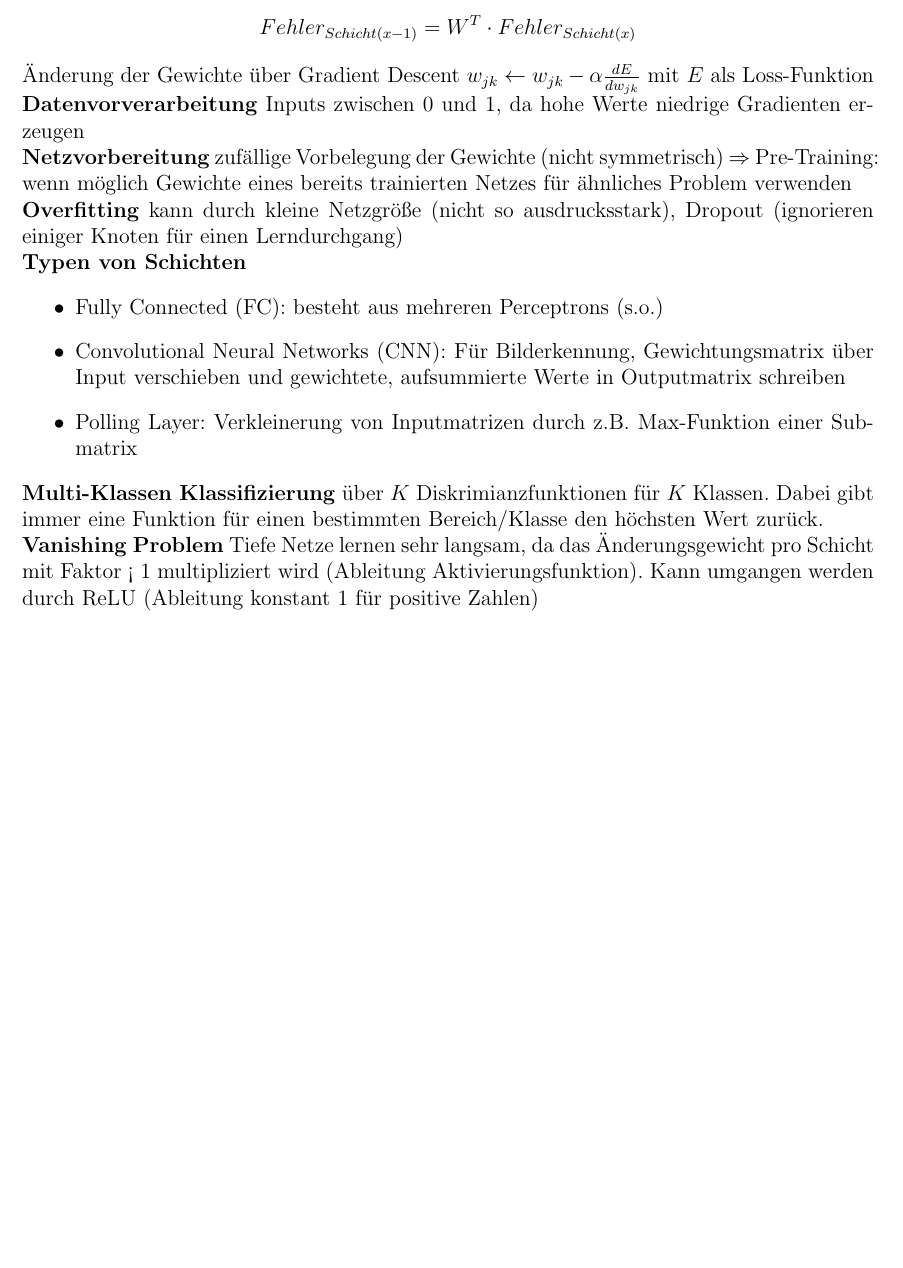
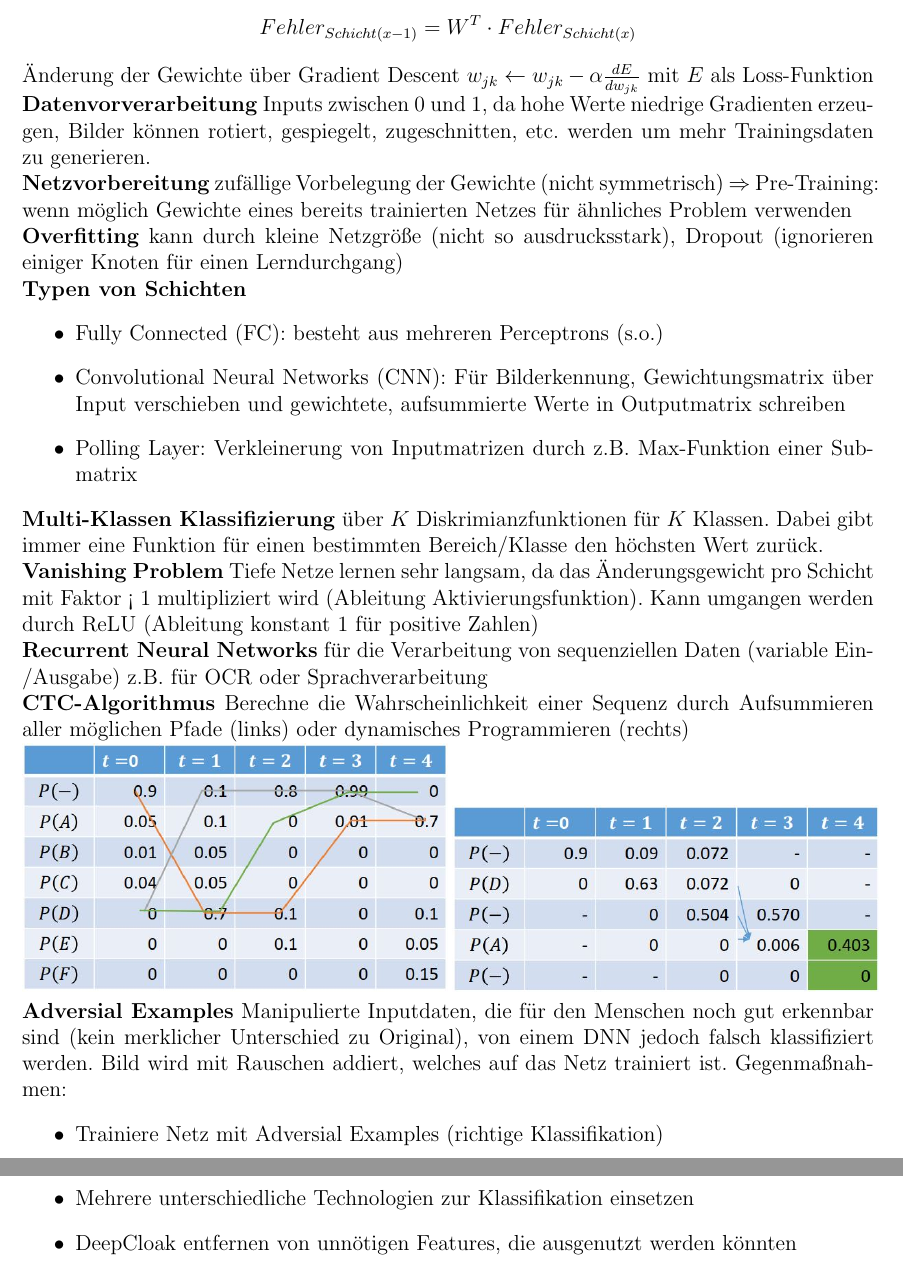
Before and after one commit to festplatte/jmu-kuenstliche-intelligenz, a LaTeX document (zusammenfassung/zusammenfassung.tex): part of page 12 of 12 before the commit and two parts of pages 12 and 13 of 13 after it, the two joined at a grey line, cut so that both start at the same text, the shorter picture padded with empty space. Compiled offline with pdfLaTeX.

Commit message:
Update Zusammenfassung, vorerst fertig

```diff
--- a/zusammenfassung/zusammenfassung.tex
+++ b/zusammenfassung/zusammenfassung.tex
@@ -225,7 +225,7 @@
 	\textbf{Verteilung des Fehlers}
 	$$Fehler_{Schicht(x-1)} = W^T \cdot Fehler_{Schicht(x)}$$
 	Änderung der Gewichte über Gradient Descent $w_{jk} \leftarrow w_{jk} - \alpha \frac{dE}{dw_{jk}}$ mit $E$ als Loss-Funktion\\
-	\textbf{Datenvorverarbeitung} Inputs zwischen 0 und 1, da hohe Werte niedrige Gradienten erzeugen\\
+	\textbf{Datenvorverarbeitung} Inputs zwischen 0 und 1, da hohe Werte niedrige Gradienten erzeugen, Bilder können rotiert, gespiegelt, zugeschnitten, etc. werden um mehr Trainingsdaten zu generieren.\\
 	\textbf{Netzvorbereitung} zufällige Vorbelegung der Gewichte (nicht symmetrisch) $\Rightarrow$ Pre-Training: wenn möglich Gewichte eines bereits trainierten Netzes für ähnliches Problem verwenden\\
 	\textbf{Overfitting} kann durch kleine Netzgröße (nicht so ausdrucksstark), Dropout (ignorieren einiger Knoten für einen Lerndurchgang)\\
 	\textbf{Typen von Schichten}
@@ -235,8 +235,16 @@
 		\item Polling Layer: Verkleinerung von Inputmatrizen durch z.B. Max-Funktion einer Submatrix
 	\end{itemize}
 	\textbf{Multi-Klassen Klassifizierung} über $K$ Diskrimianzfunktionen für $K$ Klassen. Dabei gibt immer eine Funktion für einen bestimmten Bereich/Klasse den höchsten Wert zurück.\\
-	\textbf{Vanishing Problem} Tiefe Netze lernen sehr langsam, da das Änderungsgewicht pro Schicht mit Faktor < 1 multipliziert wird (Ableitung Aktivierungsfunktion). Kann umgangen werden durch ReLU (Ableitung konstant 1 für positive Zahlen)
-
-	% TODO continue with 3. deep learning, slide 47
+	\textbf{Vanishing Problem} Tiefe Netze lernen sehr langsam, da das Änderungsgewicht pro Schicht mit Faktor < 1 multipliziert wird (Ableitung Aktivierungsfunktion). Kann umgangen werden durch ReLU (Ableitung konstant 1 für positive Zahlen)\\
+	\textbf{Recurrent Neural Networks} für die Verarbeitung von sequenziellen Daten (variable Ein-/Ausgabe) z.B. für OCR oder Sprachverarbeitung\\
+	\textbf{CTC-Algorithmus} Berechne die Wahrscheinlichkeit einer Sequenz durch Aufsummieren aller möglichen Pfade (links) oder dynamisches Programmieren (rechts)\\
+	\includegraphics[width=0.5\linewidth]{figures/ctc-pfade.JPG}
+	\includegraphics[width=0.5\linewidth]{figures/ctc-dynamisch.JPG}\\
+	\textbf{Adversial Examples} Manipulierte Inputdaten, die für den Menschen noch gut erkennbar sind (kein merklicher Unterschied zu Original), von einem DNN jedoch falsch klassifiziert werden. Bild wird mit Rauschen addiert, welches auf das Netz trainiert ist. Gegenmaßnahmen:
+	\begin{itemize}
+		\item Trainiere Netz mit Adversial Examples (richtige Klassifikation)
+		\item Mehrere unterschiedliche Technologien zur Klassifikation einsetzen
+		\item DeepCloak entfernen von unnötigen Features, die ausgenutzt werden könnten
+	\end{itemize}
 
 \end{document}
```
Also changed, not shown: zusammenfassung/figures/ctc-dynamisch.JPG (added), zusammenfassung/figures/ctc-pfade.JPG (added).
